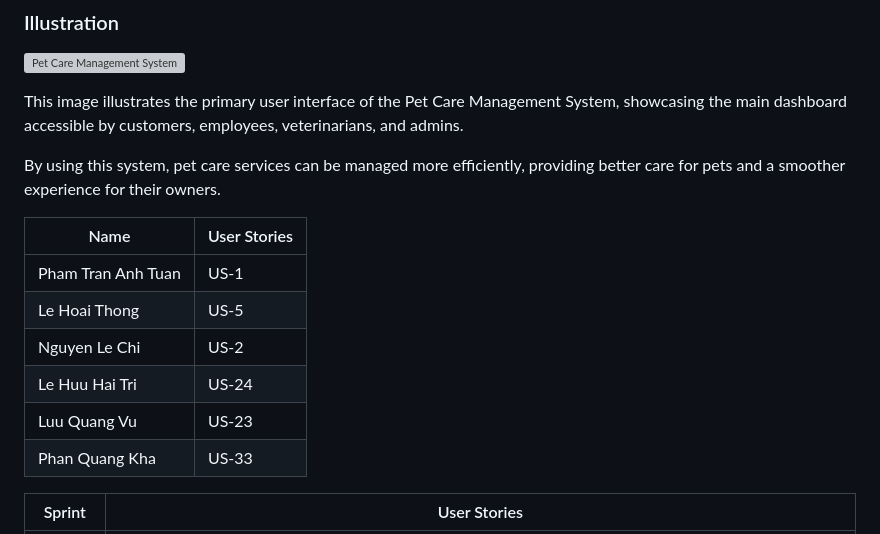
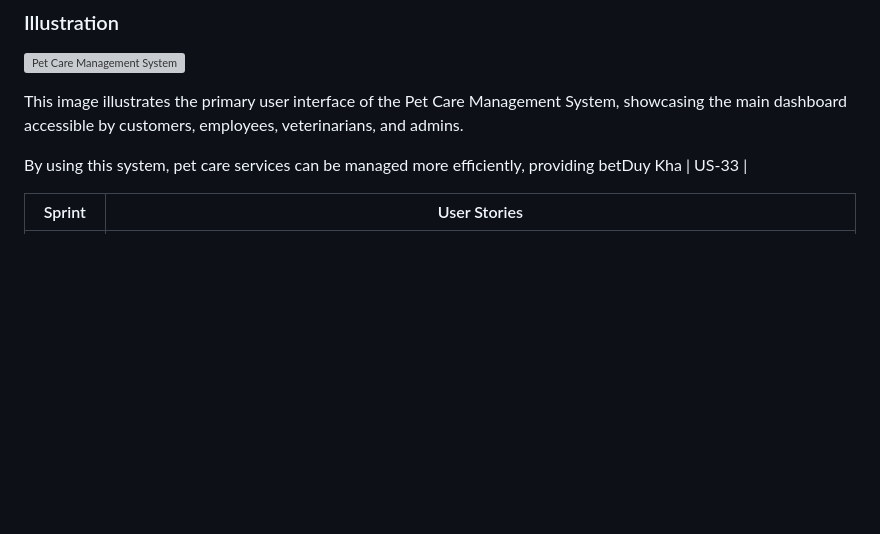
Before and after one commit to Tuananh4403/N1SE1841SWP, a Markdown page: README.md, the part around the change. Drawn GitHub-style; blank space fills up the shorter version; grey boxes are pictures that could not be loaded.

```diff
--- a/README.md
+++ b/README.md
@@ -55,17 +55,7 @@ The Pet Care Management System is designed to streamline the management of pet h
 
 This image illustrates the primary user interface of the Pet Care Management System, showcasing the main dashboard accessible by customers, employees, veterinarians, and admins.
 
-By using this system, pet care services can be managed more efficiently, providing better care for pets and a smoother experience for their owners.
-
-
-| Name                     | User Stories        |
-|--------------------------|---------------------|
-| Pham Tran Anh Tuan       | US-1                |
-| Le Hoai Thong            | US-5                |
-| Nguyen Le Chi            | US-2                |
-| Le Huu Hai Tri           | US-24               |
-| Luu Quang Vu             | US-23               |
-| Phan Quang Kha           | US-33               |
+By using this system, pet care services can be managed more efficiently, providing betDuy Kha           | US-33               |
 
 
 
```
